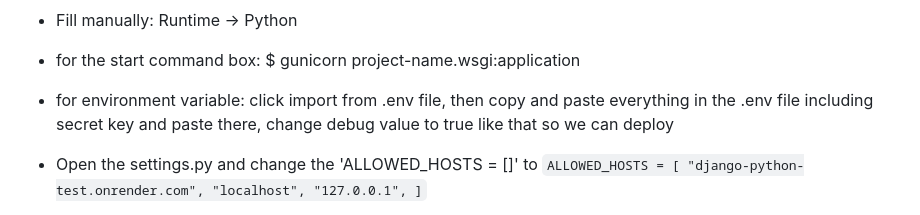
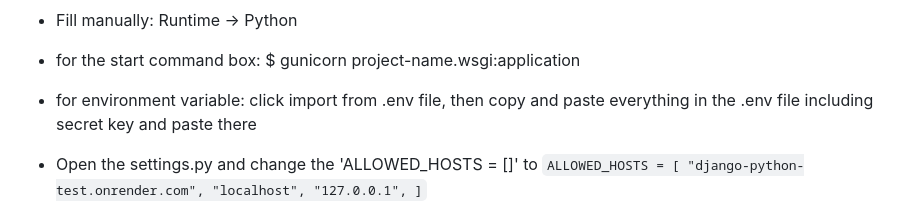
Before and after one commit to f-lajoc/Django-python-test, a Markdown page: draftReadMe.md, the part around the change. Drawn GitHub-style.

Commit message:
updated debug value and done

```diff
--- a/draftReadMe.md
+++ b/draftReadMe.md
@@ -345,7 +345,7 @@ git push`
 - Connect your GitHub repo:
 - Fill manually: Runtime → Python
 - for the start command box: $ gunicorn project-name.wsgi:application
-- for environment variable: click import from .env file, then copy and paste everything in the .env file including secret key and paste there, change debug value to true like that so we can deploy
+- for environment variable: click import from .env file, then copy and paste everything in the .env file including secret key and paste there
 - Open the settings.py and change the 'ALLOWED_HOSTS = []' to `ALLOWED_HOSTS = [
     "django-python-test.onrender.com",
     "localhost",
```
